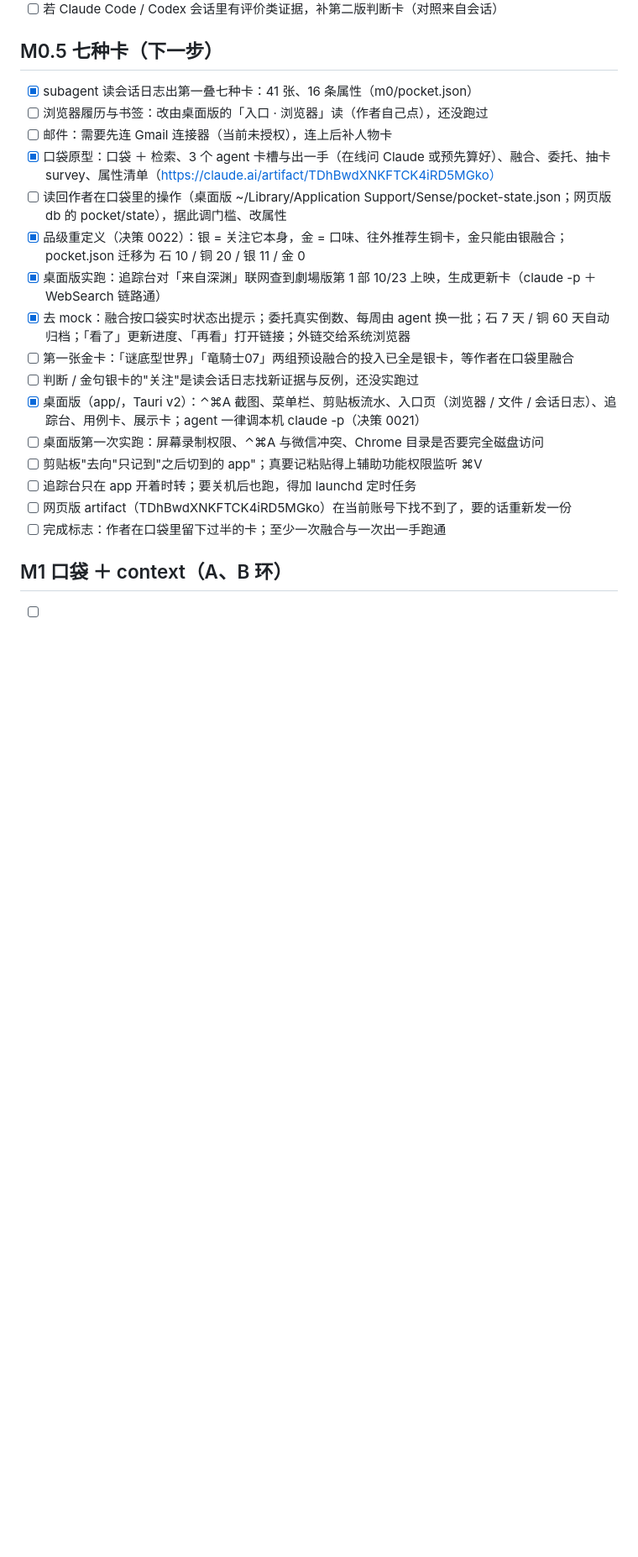
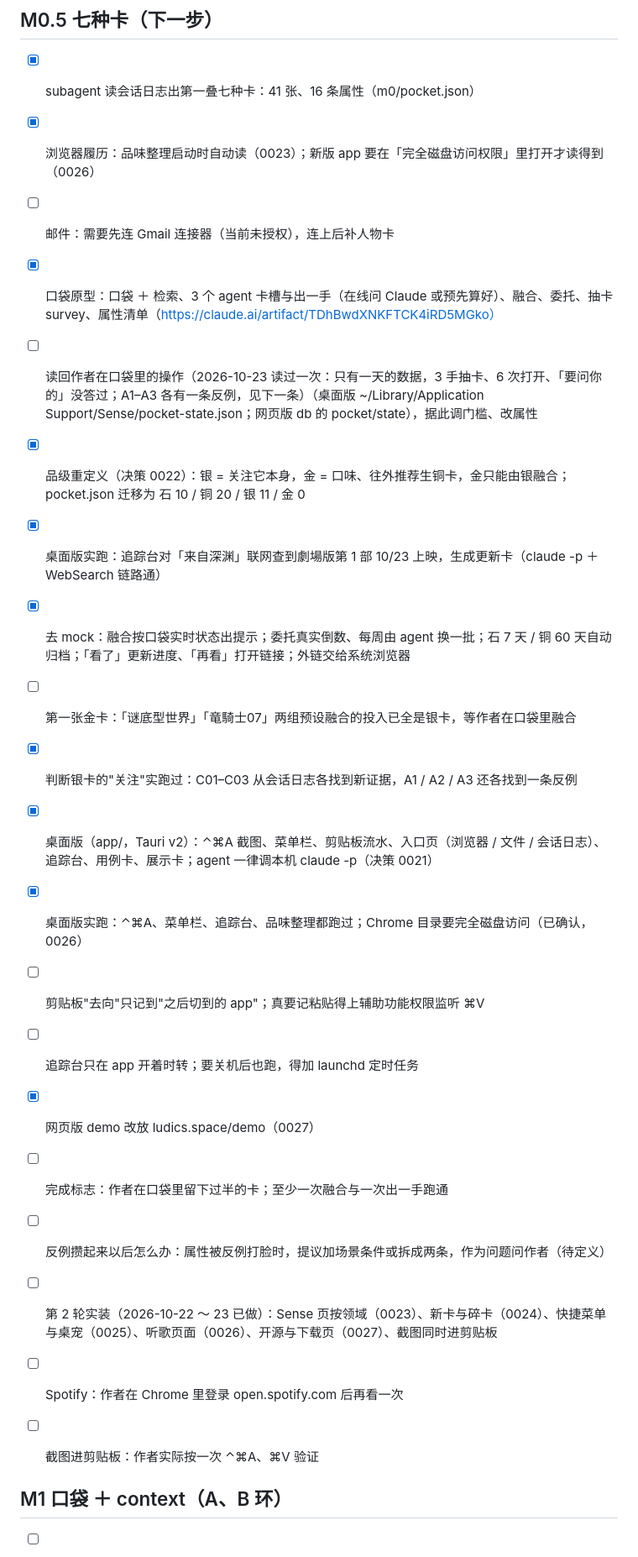
Before and after one commit to nikoloside/sense, a Markdown page: BACKLOG.md, the part around one of its changes. Shown at 84% size. Drawn GitHub-style; blank space fills up the shorter version.

Commit message:
Backlog: dedupe pasted blocks, check off what shipped
Co-Authored-By: Claude Opus 5.5 <noreply@anthropic.com>

```diff
--- a/BACKLOG.md
+++ b/BACKLOG.md
@@ -27,21 +27,26 @@
 ## M0.5 七种卡（下一步）
 
 - [x] subagent 读会话日志出第一叠七种卡：41 张、16 条属性（m0/pocket.json）
-- [ ] 浏览器履历与书签：改由桌面版的「入口 · 浏览器」读（作者自己点），还没跑过
+- [x] 浏览器履历：品味整理启动时自动读（0023）；新版 app 要在「完全磁盘访问权限」里打开才读得到（0026）
 - [ ] 邮件：需要先连 Gmail 连接器（当前未授权），连上后补人物卡
 - [x] 口袋原型：口袋 ＋ 检索、3 个 agent 卡槽与出一手（在线问 Claude 或预先算好）、融合、委托、抽卡 survey、属性清单（https://claude.ai/artifact/TDhBwdXNKFTCK4iRD5MGko）
-- [ ] 读回作者在口袋里的操作（桌面版 ~/Library/Application Support/Sense/pocket-state.json；网页版 db 的 pocket/state），据此调门槛、改属性
+- [ ] 读回作者在口袋里的操作（2026-10-23 读过一次：只有一天的数据，3 手抽卡、6 次打开、「要问你的」没答过；A1–A3 各有一条反例，见下一条）（桌面版 ~/Library/Application Support/Sense/pocket-state.json；网页版 db 的 pocket/state），据此调门槛、改属性
 - [x] 品级重定义（决策 0022）：银 = 关注它本身，金 = 口味、往外推荐生铜卡，金只能由银融合；pocket.json 迁移为 石 10 / 铜 20 / 银 11 / 金 0
 - [x] 桌面版实跑：追踪台对「来自深渊」联网查到劇場版第 1 部 10/23 上映，生成更新卡（claude -p ＋ WebSearch 链路通）
 - [x] 去 mock：融合按口袋实时状态出提示；委托真实倒数、每周由 agent 换一批；石 7 天 / 铜 60 天自动归档；「看了」更新进度、「再看」打开链接；外链交给系统浏览器
 - [ ] 第一张金卡：「谜底型世界」「竜騎士07」两组预设融合的投入已全是银卡，等作者在口袋里融合
-- [ ] 判断 / 金句银卡的"关注"是读会话日志找新证据与反例，还没实跑过
+- [x] 判断银卡的"关注"实跑过：C01–C03 从会话日志各找到新证据，A1 / A2 / A3 还各找到一条反例
 - [x] 桌面版（app/，Tauri v2）：⌃⌘A 截图、菜单栏、剪贴板流水、入口页（浏览器 / 文件 / 会话日志）、追踪台、用例卡、展示卡；agent 一律调本机 claude -p（决策 0021）
-- [ ] 桌面版第一次实跑：屏幕录制权限、⌃⌘A 与微信冲突、Chrome 目录是否要完全磁盘访问
+- [x] 桌面版实跑：⌃⌘A、菜单栏、追踪台、品味整理都跑过；Chrome 目录要完全磁盘访问（已确认，0026）
 - [ ] 剪贴板"去向"只记到"之后切到的 app"；真要记粘贴得上辅助功能权限监听 ⌘V
 - [ ] 追踪台只在 app 开着时转；要关机后也跑，得加 launchd 定时任务
-- [ ] 网页版 artifact（TDhBwdXNKFTCK4iRD5MGko）在当前账号下找不到了，要的话重新发一份
+- [x] 网页版 demo 改放 ludics.space/demo（0027）
 - [ ] 完成标志：作者在口袋里留下过半的卡；至少一次融合与一次出一手跑通
+
+- [ ] 反例攒起来以后怎么办：属性被反例打脸时，提议加场景条件或拆成两条，作为问题问作者（待定义）
+- [ ] 第 2 轮实装（2026-10-22 ～ 23 已做）：Sense 页按领域（0023）、新卡与碎卡（0024）、快捷菜单与桌宠（0025）、听歌页面（0026）、开源与下载页（0027）、截图同时进剪贴板
+- [ ] Spotify：作者在 Chrome 里登录 open.spotify.com 后再看一次
+- [ ] 截图进剪贴板：作者实际按一次 ⌃⌘A、⌘V 验证
 
 ## M1 口袋 ＋ context（A、B 环）
 
```
Also changed, not shown: other parts of BACKLOG.md (+0 -10 lines).
